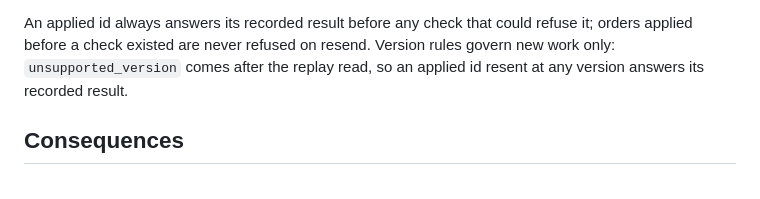
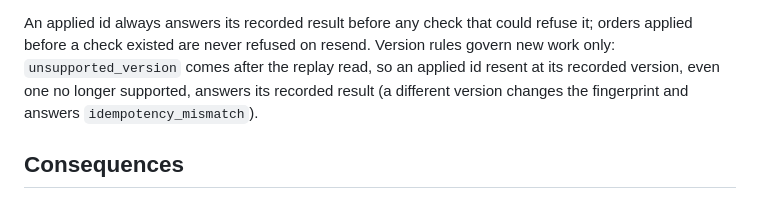
Before and after one commit to medusapos/app, a Markdown page: docs/adr/0003-offline-sale-stock.md, the part around the change. Drawn GitHub-style.

```diff
--- a/docs/adr/0003-offline-sale-stock.md
+++ b/docs/adr/0003-offline-sale-stock.md
@@ -185,7 +185,7 @@ command answers 503 rather than taking over until that lease expires (`CLAIM_LEA
 The live-order lookup skips canceled orders, so after an admin reject (which cancels the order) a retry under a new command id is a new sale; Medusa has no unique constraint on `metadata.tally_client_id`, so no id has to be released.
 
 An applied id always answers its recorded result before any check that could refuse it; orders applied before a check existed are never refused on resend.
-Version rules govern new work only: `unsupported_version` comes after the replay read, so an applied id resent at any version answers its recorded result.
+Version rules govern new work only: `unsupported_version` comes after the replay read, so an applied id resent at its recorded version, even one no longer supported, answers its recorded result (a different version changes the fingerprint and answers `idempotency_mismatch`).
 
 ## Consequences
 
```
Also changed, not shown: docs/adr/0004-invalid-payload-rejection.md (+1 -1 lines), packages/medusa-plugin/README.md (+1 -1 lines).
